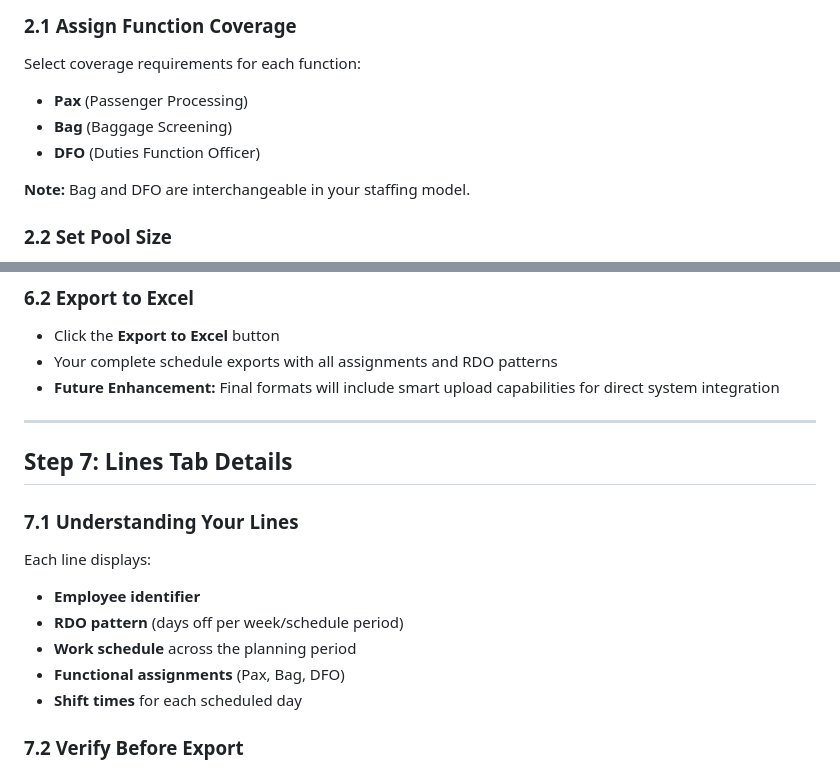
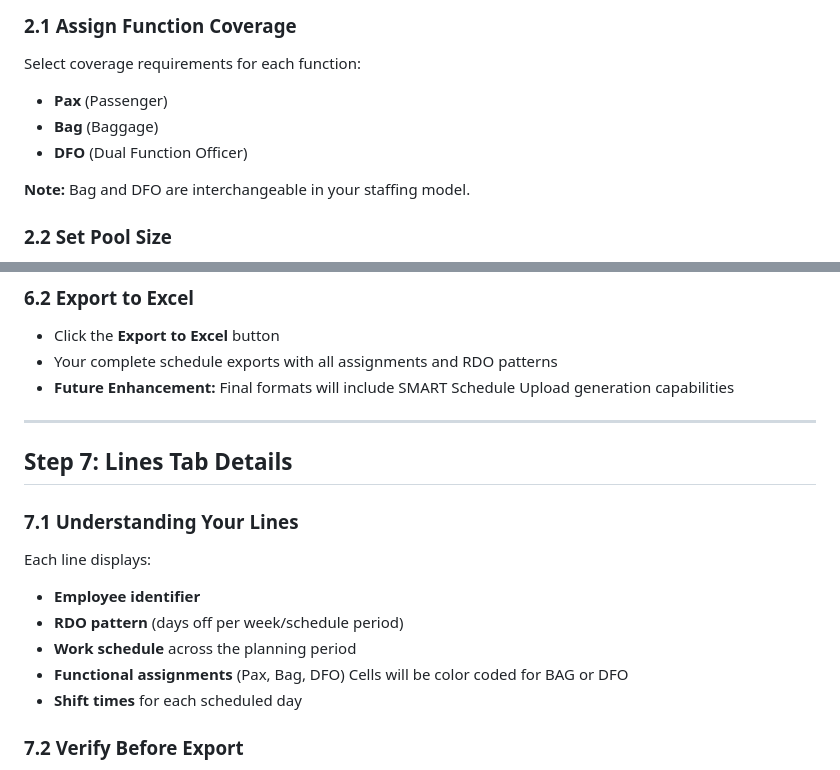
Before and after one commit to dad2lna-coder/BrokeSched, a Markdown page: INSTRUCTIONS.md, 2 parts joined by grey strips. GitHub-like rendering.

```diff
--- a/INSTRUCTIONS.md
+++ b/INSTRUCTIONS.md
@@ -42,9 +42,9 @@ After the initial schedule is generated:
 
 ### 2.1 Assign Function Coverage
 Select coverage requirements for each function:
-- **Pax** (Passenger Processing)
-- **Bag** (Baggage Screening)
-- **DFO** (Duties Function Officer)
+- **Pax** (Passenger)
+- **Bag** (Baggage)
+- **DFO** (Dual Function Officer)
 
 **Note:** Bag and DFO are interchangeable in your staffing model.
 
@@ -132,7 +132,7 @@ The pick list contains staff that don't fit standard RDO patterns:
 ### 6.2 Export to Excel
 - Click the **Export to Excel** button
 - Your complete schedule exports with all assignments and RDO patterns
-- **Future Enhancement:** Final formats will include smart upload capabilities for direct system integration
+- **Future Enhancement:** Final formats will include SMART Schedule Upload generation capabilities
 
 ---
 
@@ -143,7 +143,7 @@ Each line displays:
 - **Employee identifier**
 - **RDO pattern** (days off per week/schedule period)
 - **Work schedule** across the planning period
-- **Functional assignments** (Pax, Bag, DFO)
+- **Functional assignments** (Pax, Bag, DFO) Cells will be color coded for BAG or DFO
 - **Shift times** for each scheduled day
 
 ### 7.2 Verify Before Export
```
